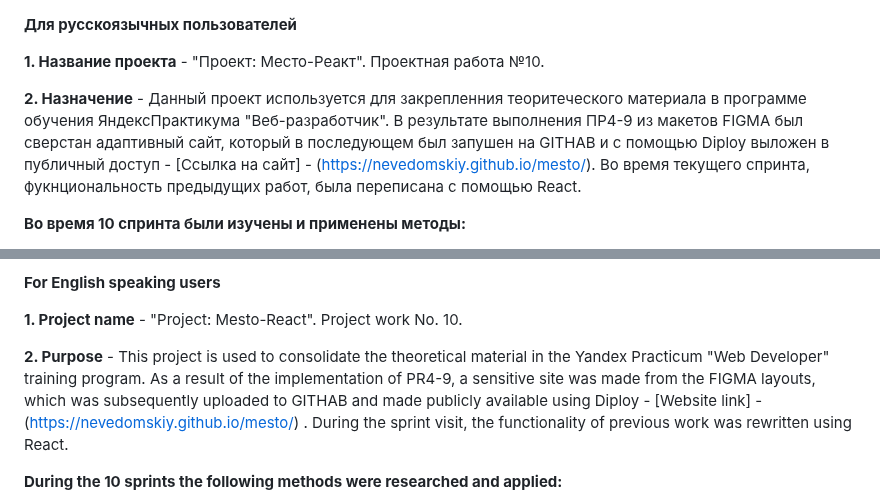
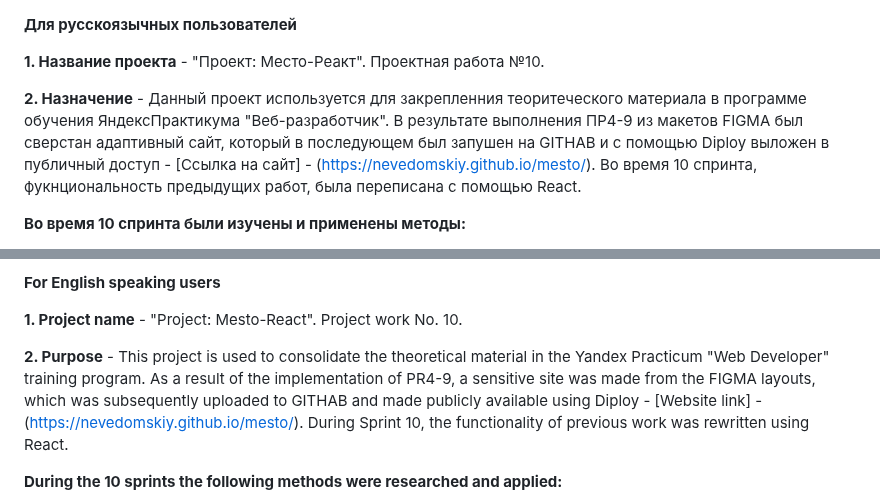
Before and after one commit to Nevedomskiy/react-mesto-auth, a Markdown page: README.md, 2 parts joined by grey strips. Rendered like a GitHub page.

Commit message:
fix: Readme

```diff
--- a/README.md
+++ b/README.md
@@ -2,7 +2,7 @@
 
 **1. Название проекта** - "Проект: Место-Реакт". Проектная работа №10.
 
-**2. Назначение** - Данный проект используется для закрепленния теоритеческого материала в программе обучения ЯндексПрактикума "Веб-разработчик". В результате выполнения ПР4-9 из макетов FIGMA был сверстан адаптивный сайт, который в последующем был запушен на GITHAB и с помощью Diploy выложен в публичный доступ - [Ссылка на сайт] - (https://nevedomskiy.github.io/mesto/). Во время текущего спринта, фукнциональность предыдущих работ, была переписана с помощью React.
+**2. Назначение** - Данный проект используется для закрепленния теоритеческого материала в программе обучения ЯндексПрактикума "Веб-разработчик". В результате выполнения ПР4-9 из макетов FIGMA был сверстан адаптивный сайт, который в последующем был запушен на GITHAB и с помощью Diploy выложен в публичный доступ - [Ссылка на сайт] - (https://nevedomskiy.github.io/mesto/). Во время 10 спринта, фукнциональность предыдущих работ, была переписана с помощью React.
 
 **Во время 10 спринта были изучены и применены методы:**
    - Знакомство с React:
@@ -57,7 +57,7 @@
 
 **1. Project name** - "Project: Mesto-React". Project work No. 10.
 
-**2. Purpose** - This project is used to consolidate the theoretical material in the Yandex Practicum "Web Developer" training program. As a result of the implementation of PR4-9, a sensitive site was made from the FIGMA layouts, which was subsequently uploaded to GITHAB and made publicly available using Diploy - [Website link] - (https://nevedomskiy.github.io/mesto/) . During the sprint visit, the functionality of previous work was rewritten using React.
+**2. Purpose** - This project is used to consolidate the theoretical material in the Yandex Practicum "Web Developer" training program. As a result of the implementation of PR4-9, a sensitive site was made from the FIGMA layouts, which was subsequently uploaded to GITHAB and made publicly available using Diploy - [Website link] - (https://nevedomskiy.github.io/mesto/). During Sprint 10, the functionality of previous work was rewritten using React.
 
 **During the 10 sprints the following methods were researched and applied:**
    - Introduction to React:
```
